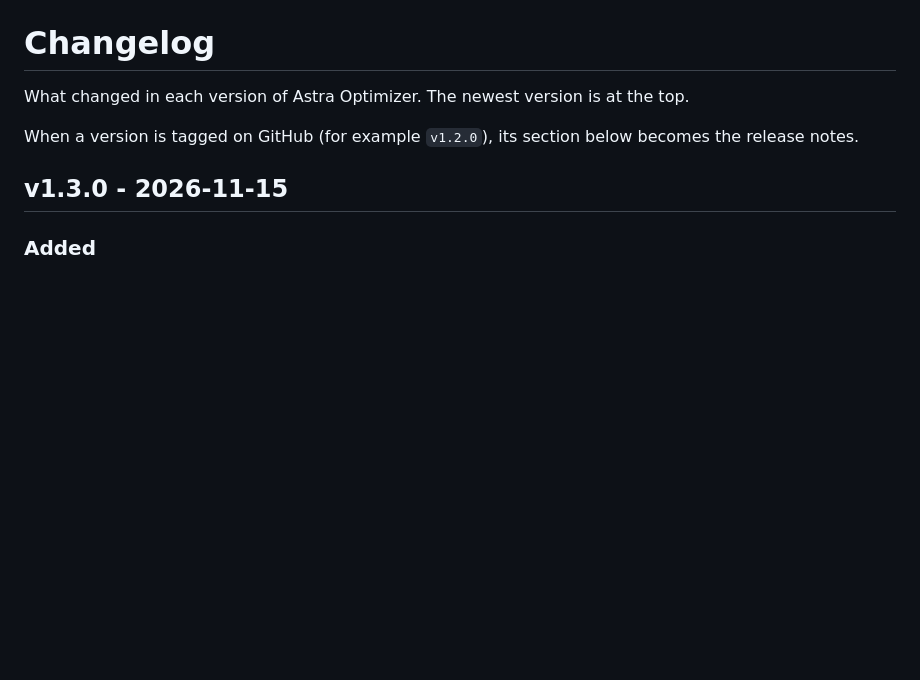
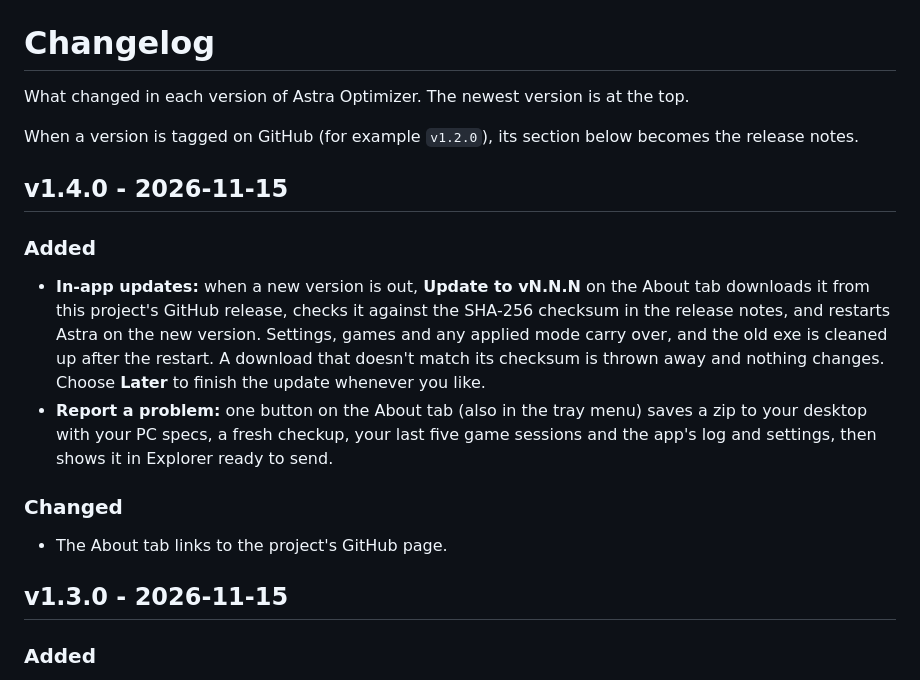
Before and after one commit to theplayerv2/astra-optimizer, a Markdown page: CHANGELOG.md, the part around the change. GitHub-like rendering; blank space fills up the shorter version.

```diff
--- a/CHANGELOG.md
+++ b/CHANGELOG.md
@@ -3,6 +3,21 @@
 What changed in each version of Astra Optimizer. The newest version is at the top.
 
 When a version is tagged on GitHub (for example `v1.2.0`), its section below becomes the release notes.
+
+## v1.4.0 - 2026-11-15
+
+### Added
+- **In-app updates:** when a new version is out, **Update to vN.N.N** on the About tab downloads it from this
+  project's GitHub release, checks it against the SHA-256 checksum in the release notes, and restarts Astra on the new
+  version. Settings, games and any applied mode carry over, and the old exe is cleaned up after the restart. A
+  download that doesn't match its checksum is thrown away and nothing changes. Choose **Later** to finish the update
+  whenever you like.
+- **Report a problem:** one button on the About tab (also in the tray menu) saves a zip to your desktop with your PC
+  specs, a fresh checkup, your last five game sessions and the app's log and settings, then shows it in Explorer
+  ready to send.
+
+### Changed
+- The About tab links to the project's GitHub page.
 
 ## v1.3.0 - 2026-11-15
 
```
Also changed, not shown: README.md (+6 -4 lines), docs/screenshots/about.png, 1 other file.
